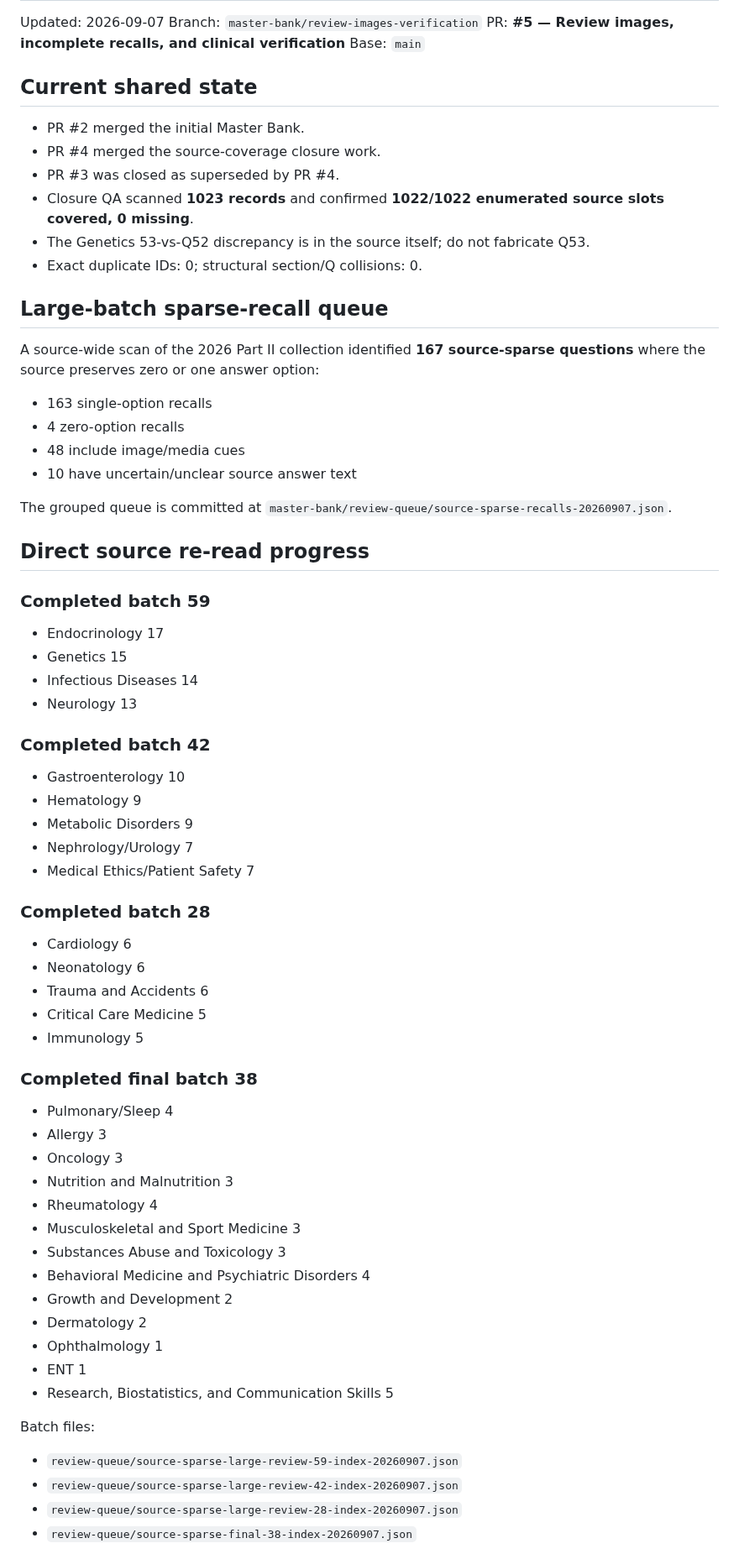
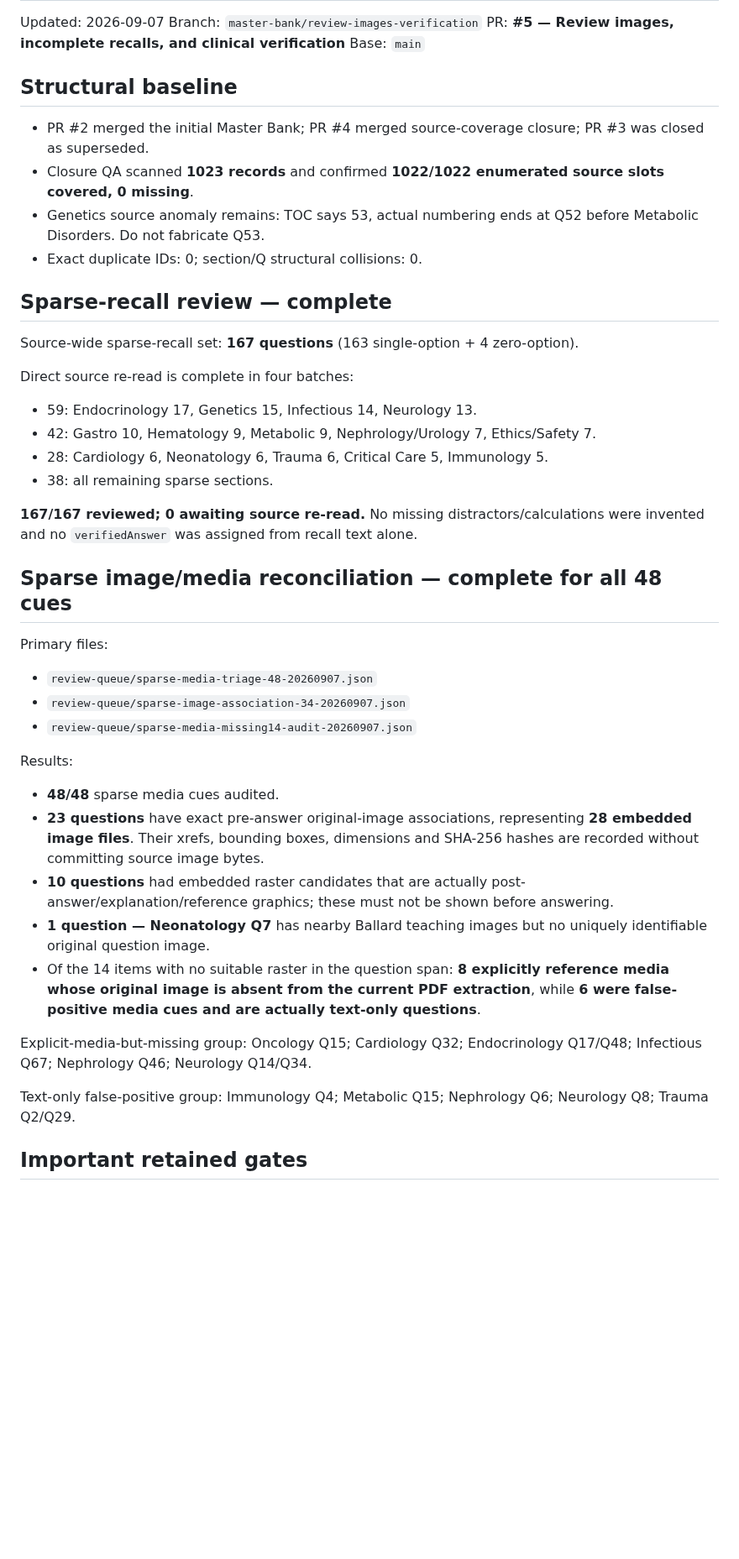
Before and after one commit to drabdulazizalhazmi-hub/-PediaRounds, a Markdown page: master-bank/coordination/current-work-state.md, the part around one of its changes. Shown at 84% size. Drawn GitHub-style; blank space fills up the shorter version.

Commit message:
Update cross-chat state after completing 48 sparse media audit

```diff
--- a/master-bank/coordination/current-work-state.md
+++ b/master-bank/coordination/current-work-state.md
@@ -5,66 +5,42 @@ Branch: `master-bank/review-images-verification`
 PR: **#5 — Review images, incomplete recalls, and clinical verification**
 Base: `main`
 
-## Current shared state
+## Structural baseline
 
-- PR #2 merged the initial Master Bank.
-- PR #4 merged the source-coverage closure work.
-- PR #3 was closed as superseded by PR #4.
+- PR #2 merged the initial Master Bank; PR #4 merged source-coverage closure; PR #3 was closed as superseded.
 - Closure QA scanned **1023 records** and confirmed **1022/1022 enumerated source slots covered, 0 missing**.
-- The Genetics 53-vs-Q52 discrepancy is in the source itself; do not fabricate Q53.
-- Exact duplicate IDs: 0; structural section/Q collisions: 0.
+- Genetics source anomaly remains: TOC says 53, actual numbering ends at Q52 before Metabolic Disorders. Do not fabricate Q53.
+- Exact duplicate IDs: 0; section/Q structural collisions: 0.
 
-## Large-batch sparse-recall queue
+## Sparse-recall review — complete
 
-A source-wide scan of the 2026 Part II collection identified **167 source-sparse questions** where the source preserves zero or one answer option:
+Source-wide sparse-recall set: **167 questions** (163 single-option + 4 zero-option).
 
-- 163 single-option recalls
-- 4 zero-option recalls
-- 48 include image/media cues
-- 10 have uncertain/unclear source answer text
+Direct source re-read is complete in four batches:
+- 59: Endocrinology 17, Genetics 15, Infectious 14, Neurology 13.
+- 42: Gastro 10, Hematology 9, Metabolic 9, Nephrology/Urology 7, Ethics/Safety 7.
+- 28: Cardiology 6, Neonatology 6, Trauma 6, Critical Care 5, Immunology 5.
+- 38: all remaining sparse sections.
 
-The grouped queue is committed at `master-bank/review-queue/source-sparse-recalls-20260907.json`.
+**167/167 reviewed; 0 awaiting source re-read.** No missing distractors/calculations were invented and no `verifiedAnswer` was assigned from recall text alone.
 
-## Direct source re-read progress
+## Sparse image/media reconciliation — complete for all 48 cues
 
-### Completed batch 59
-- Endocrinology 17
-- Genetics 15
-- Infectious Diseases 14
-- Neurology 13
+Primary files:
+- `review-queue/sparse-media-triage-48-20260907.json`
+- `review-queue/sparse-image-association-34-20260907.json`
+- `review-queue/sparse-media-missing14-audit-20260907.json`
 
-### Completed batch 42
-- Gastroenterology 10
-- Hematology 9
-- Metabolic Disorders 9
-- Nephrology/Urology 7
-- Medical Ethics/Patient Safety 7
+Results:
+- **48/48** sparse media cues audited.
+- **23 questions** have exact pre-answer original-image associations, representing **28 embedded image files**. Their xrefs, bounding boxes, dimensions and SHA-256 hashes are recorded without committing source image bytes.
+- **10 questions** had embedded raster candidates that are actually post-answer/explanation/reference graphics; these must not be shown before answering.
+- **1 question — Neonatology Q7** has nearby Ballard teaching images but no uniquely identifiable original question image.
+- Of the 14 items with no suitable raster in the question span: **8 explicitly reference media whose original image is absent from the current PDF extraction**, while **6 were false-positive media cues and are actually text-only questions**.
 
-### Completed batch 28
-- Cardiology 6
-- Neonatology 6
-- Trauma and Accidents 6
-- Critical Care Medicine 5
-- Immunology 5
+Explicit-media-but-missing group: Oncology Q15; Cardiology Q32; Endocrinology Q17/Q48; Infectious Q67; Nephrology Q46; Neurology Q14/Q34.
 
-### Completed final batch 38
-- Pulmonary/Sleep 4
-- Allergy 3
-- Oncology 3
-- Nutrition and Malnutrition 3
-- Rheumatology 4
-- Musculoskeletal and Sport Medicine 3
-- Substances Abuse and Toxicology 3
-- Behavioral Medicine and Psychiatric Disorders 4
-- Growth and Development 2
-- Dermatology 2
-- Ophthalmology 1
-- ENT 1
-- Research, Biostatistics, and Communication Skills 5
+Text-only false-positive group: Immunology Q4; Metabolic Q15; Nephrology Q6; Neurology Q8; Trauma Q2/Q29.
 
-Batch files:
-- `review-queue/source-sparse-large-review-59-index-20260907.json`
-- `review-queue/source-sparse-large-review-42-index-20260907.json`
-- `review-queue/source-sparse-large-review-28-index-20260907.json`
-- `review-queue/source-sparse-final-38-index-20260907.json`
+## Important retained gates
 
```
Also changed, not shown: other parts of master-bank/coordination/current-work-state.md (+14 -26 lines).
